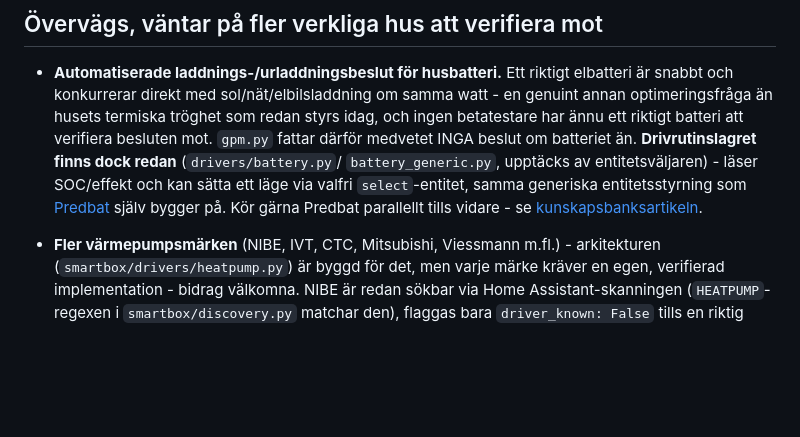
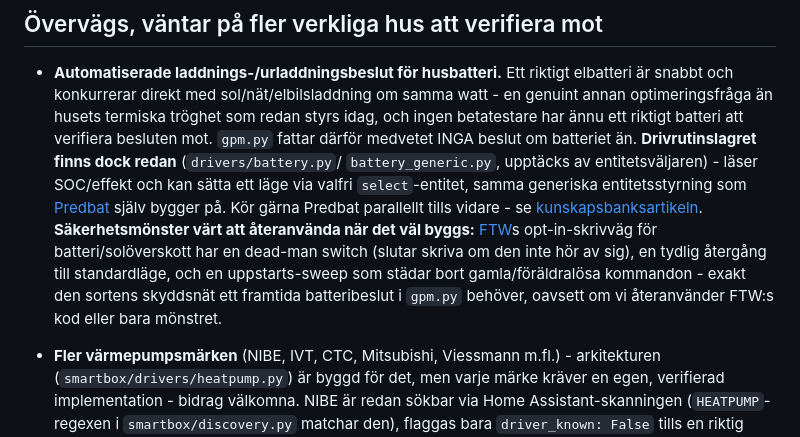
Before and after one commit to murre87/energywizard, a Markdown page: ROADMAP.md, the part around the change. Drawn GitHub-style; blank space fills up the shorter version.

Commit message:
ROADMAP: notera FTW:s säkerhetsmönster för framtida batteristyrning
FTW:s opt-in-skrivväg (dead-man switch, standardläge, uppstarts-sweep) är
ett konkret skyddsnät värt att återanvända den dag gpm.py faktiskt fattar
batteribeslut - sparar mönstret innan det glöms bort.

Co-Authored-By: Claude Sonnet 5 <noreply@anthropic.com>

```diff
--- a/ROADMAP.md
+++ b/ROADMAP.md
@@ -16,6 +16,12 @@ tydligt vad som redan är beslutat och vad som väntar på mer underlag.
   entitetsstyrning som [Predbat](https://github.com/springfall2008/batpred)
   själv bygger på. Kör gärna Predbat parallellt tills vidare - se
   [kunskapsbanksartikeln](https://murre87.github.io/energywizard/kunskapsbank/husbatteri.html).
+  **Säkerhetsmönster värt att återanvända när det väl byggs:** [FTW](https://github.com/srcfl/ftw)s
+  opt-in-skrivväg för batteri/solöverskott har en dead-man switch (slutar
+  skriva om den inte hör av sig), en tydlig återgång till standardläge, och
+  en uppstarts-sweep som städar bort gamla/föräldralösa kommandon - exakt den
+  sortens skyddsnät ett framtida batteribeslut i `gpm.py` behöver, oavsett om
+  vi återanvänder FTW:s kod eller bara mönstret.
 
 - **Fler värmepumpsmärken** (NIBE, IVT, CTC, Mitsubishi, Viessmann m.fl.) -
   arkitekturen (`smartbox/drivers/heatpump.py`) är byggd för det, men varje
```
